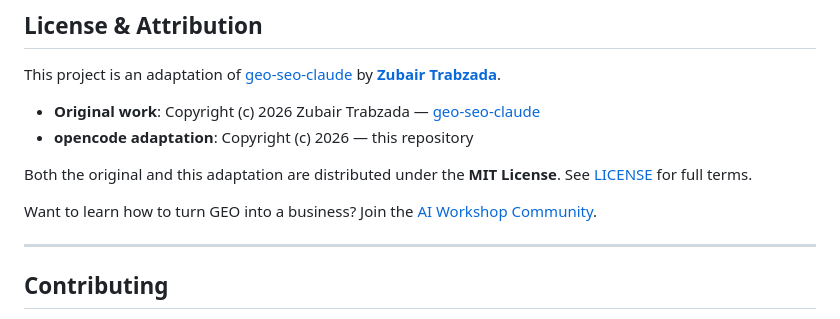
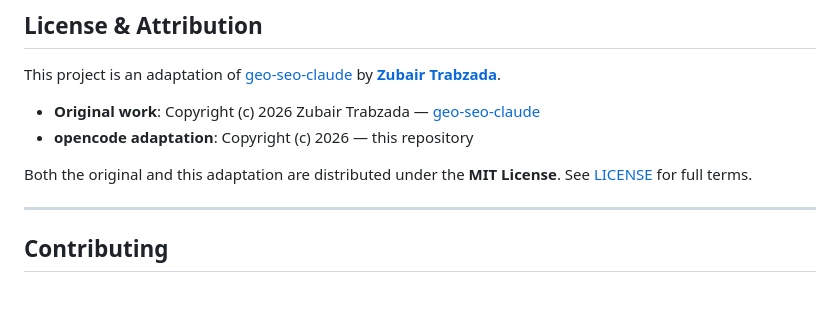
Before and after one commit to ezefernandezyf/geo-seo-opencode, a Markdown page: README.md, the part around the change. Rendered like a GitHub page; blank space fills up the shorter version.

Commit message:
chore: remove community link from README

```diff
--- a/README.md
+++ b/README.md
@@ -315,8 +315,6 @@ This project is an adaptation of [geo-seo-claude](https://github.com/zubair-trab
 
 Both the original and this adaptation are distributed under the **MIT License**. See [LICENSE](LICENSE) for full terms.
 
-Want to learn how to turn GEO into a business? Join the [AI Workshop Community](https://skool.com/aiworkshop).
-
 ---
 
 ## Contributing
```
